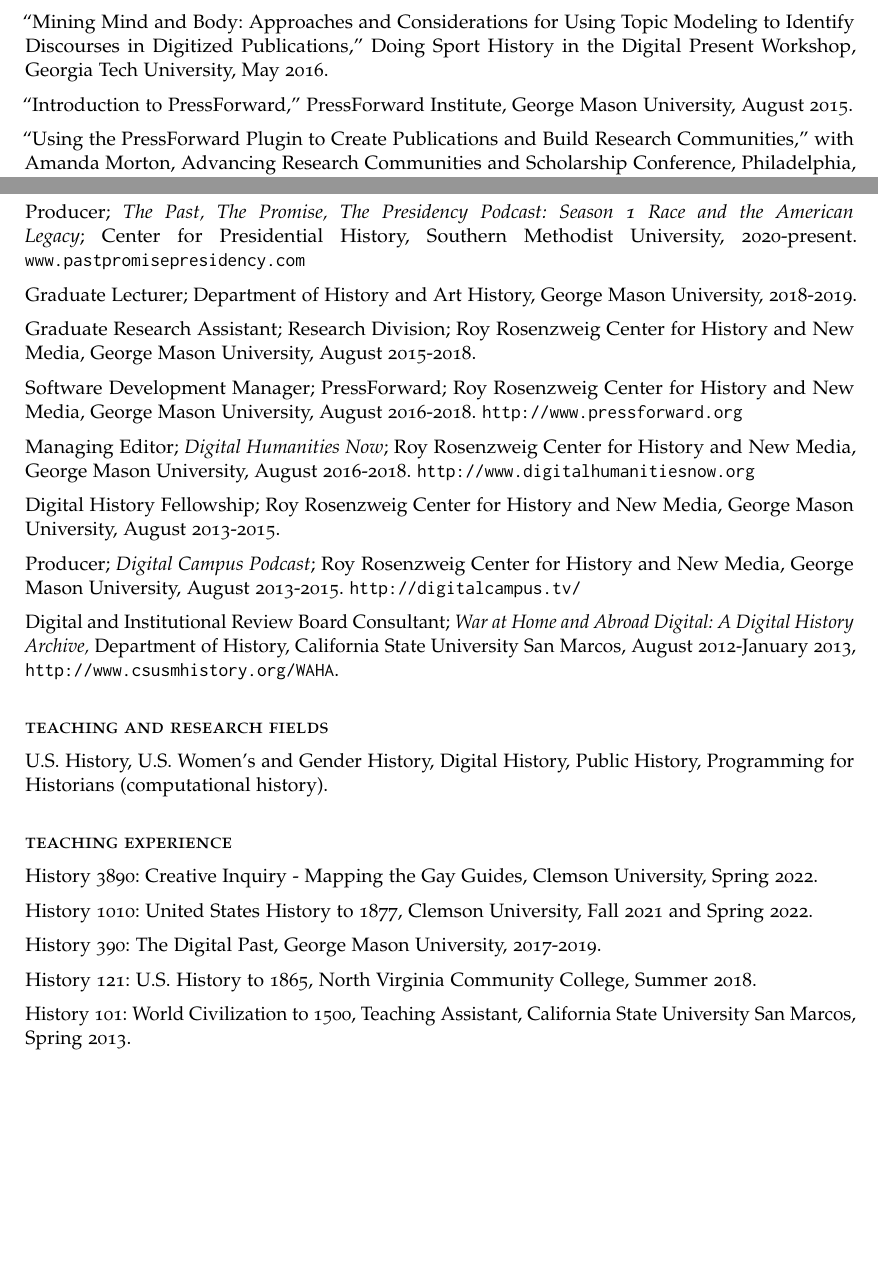
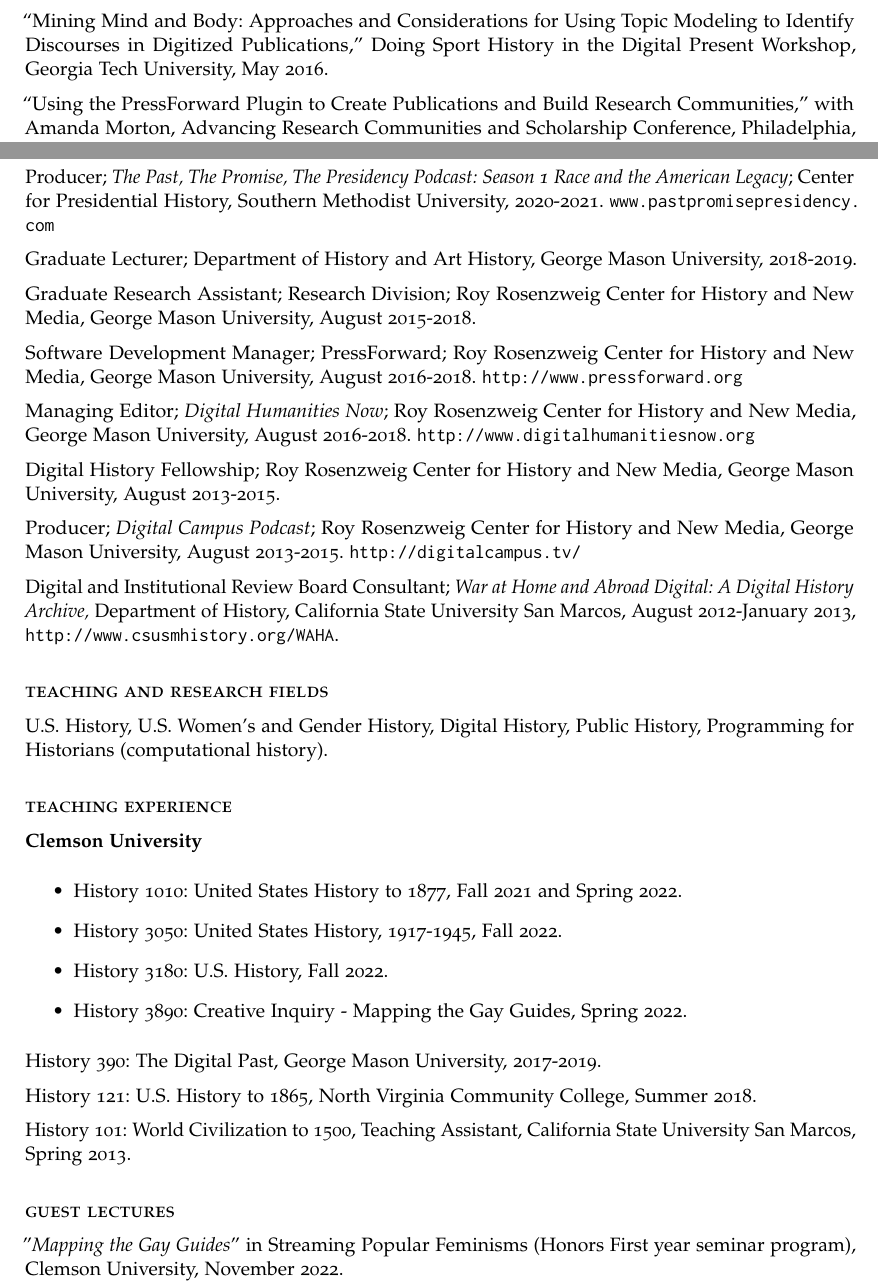
Before and after one commit to regan008/CV, a LaTeX CV (ARegan-cv.tex): two parts of pages 2 and 3 of 5, joined at a grey line, cut so that both start at the same text, the shorter picture padded with empty space. The pictures show the PDF file ARegan-cv.pdf that the author committed with the source.

Commit message:
Add fall 22 teaching, remove diss details. Add guest lectures.

```diff
--- a/ARegan-cv.tex
+++ b/ARegan-cv.tex
@@ -156,8 +148,6 @@
 
 ``Mining Mind and Body: Approaches and Considerations for Using Topic Modeling to Identify Discourses in Digitized Publications,'' Doing Sport History in the Digital Present Workshop, Georgia Tech University, May 2016.
 
-``Introduction to PressForward,'' PressForward Institute, George Mason University, August 2015.
-
 ``Using the PressForward Plugin to Create Publications and Build Research Communities,'' with Amanda Morton, Advancing Research Communities and Scholarship Conference, Philadelphia, April 2015.
 
 ``Teaching Graduate Students to Code,'' contributor to poster session with Dr. Lincoln Mullen, American Historical Association conference, New York, January 2015.
@@ -194,9 +184,14 @@
 U.S. History, U.S. Women's and Gender History, Digital History, Public History, Programming for Historians (computational history).
 
 \subsection{teaching experience}
-History 3890: Creative Inquiry - Mapping the Gay Guides, Clemson University, Spring 2022.
 
-History 1010: United States History to 1877, Clemson University, Fall 2021 and Spring 2022.
+\textbf{Clemson University}
+\begin{itemize}
+  \item History 1010: United States History to 1877, Fall 2021 and Spring 2022.
+  \item History 3050: United States History, 1917-1945, Fall 2022.
+  \item History 3180: U.S. History, Fall 2022.
+  \item History 3890: Creative Inquiry - Mapping the Gay Guides, Spring 2022.
+\end{itemize}
 
 History 390: The Digital Past, George Mason University, 2017-2019.
 
@@ -205,6 +200,10 @@
 History 101: World Civilization to 1500, Teaching Assistant, California State University San Marcos, Spring 2013.
 
 \subsection{guest lectures}
+"\emph{Mapping the Gay Guides}" in Streaming Popular Feminisms (Honors First year seminar program), Clemson University, November 2022.
+
+"Algorithmic Bias" in Introduction to Sociology, Clemson University, April 2022.
+
 "Data and Historical Sources: Building Mapping the Gay Guides" in Introduction to Museum Studies, York College of Pennsylvania, April 2021.
 
 "Digital Public History" in Introduction to Public History, Clemson University, December 2020.
```
Also changed, not shown: ARegan-cv.pdf, ARegan-cv.tex (10 more changed lines), 5 other files.
